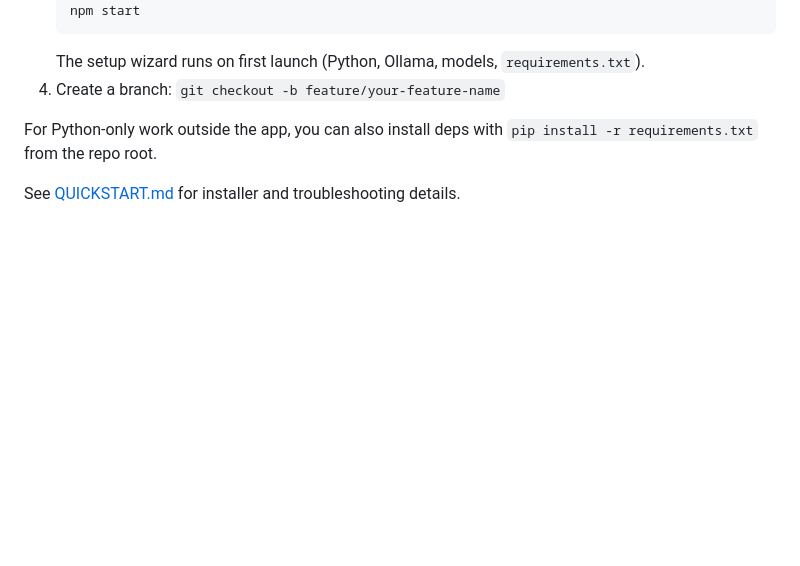
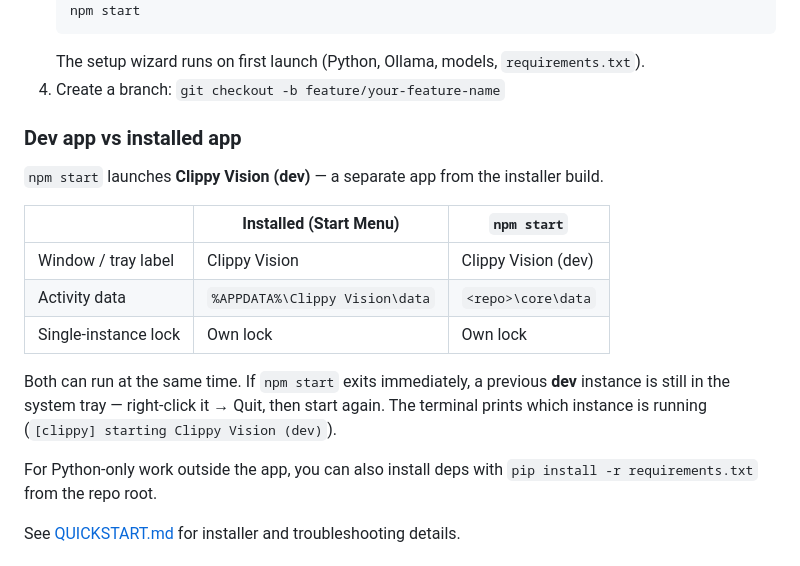
Before and after one commit to ABarpanda/clippy-vision, a Markdown page: CONTRIBUTING.md, the part around the change. GitHub-like rendering; blank space fills up the shorter version.

````diff
--- a/CONTRIBUTING.md
+++ b/CONTRIBUTING.md
@@ -65,6 +65,18 @@ Clippy Vision supports Windows and macOS. The app lives in `electron-ui/` and st
    ```
    The setup wizard runs on first launch (Python, Ollama, models, `requirements.txt`).
 4. Create a branch: `git checkout -b feature/your-feature-name`
+
+### Dev app vs installed app
+
+`npm start` launches **Clippy Vision (dev)** — a separate app from the installer build.
+
+| | Installed (Start Menu) | `npm start` |
+|--|--|--|
+| Window / tray label | Clippy Vision | Clippy Vision (dev) |
+| Activity data | `%APPDATA%\Clippy Vision\data` | `<repo>\core\data` |
+| Single-instance lock | Own lock | Own lock |
+
+Both can run at the same time. If `npm start` exits immediately, a previous **dev** instance is still in the system tray — right-click it → Quit, then start again. The terminal prints which instance is running (`[clippy] starting Clippy Vision (dev)`).
 
 For Python-only work outside the app, you can also install deps with `pip install -r requirements.txt` from the repo root.
 
````
